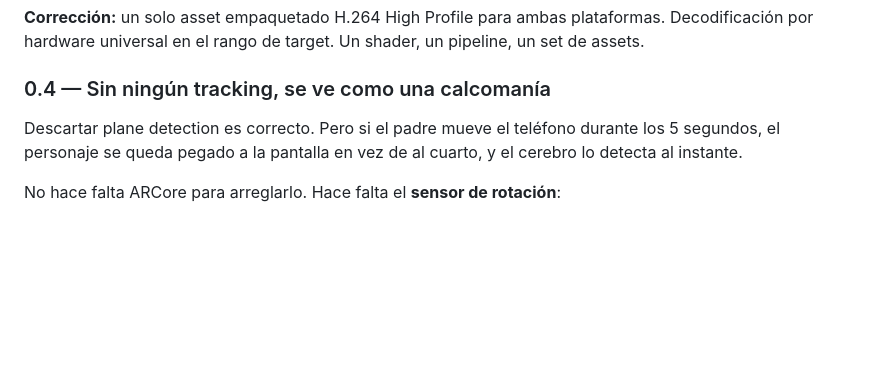
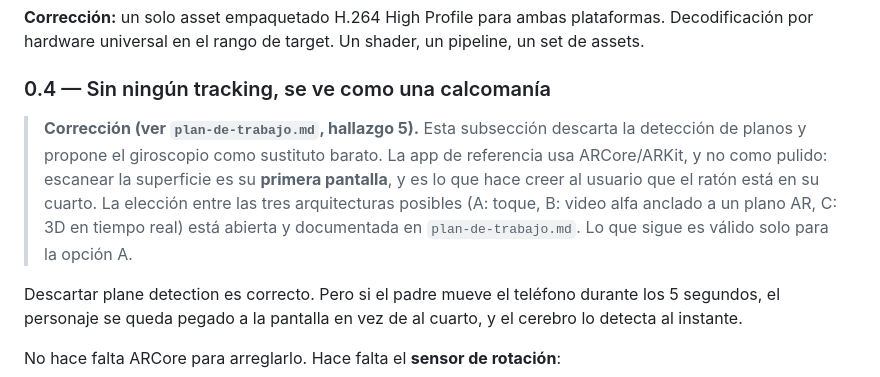
Before and after one commit to yesithv/raton-pedro-app, a Markdown page: docs/arquitectura.md, the part around the change. Drawn GitHub-style; blank space fills up the shorter version.

Commit message:
docs: aplicar la nota de correccion a la seccion 0.4
El commit anterior (58ea47c) describe esta nota en su mensaje pero no la
incluye en el diff: el script que la insertaba fallo su asercion porque
el encabezado real dice "se ve como una calcomania" y no "se va a ver
como una calcomania", y el commit corrio igual. Este commit aplica lo que
faltaba; el mensaje de 58ea47c queda inexacto en ese punto.

Co-Authored-By: Claude Opus 5 <noreply@anthropic.com>
Claude-Session: https://claude.ai/code/session_01EcMcK2hBpcxYKtyiEZ7LmC

```diff
--- a/docs/arquitectura.md
+++ b/docs/arquitectura.md
@@ -61,6 +61,14 @@ Decodificación por hardware universal en el rango de target. Un shader, un pipe
 un set de assets.
 
 ### 0.4 — Sin ningún tracking, se ve como una calcomanía
+
+> **Corrección (ver `plan-de-trabajo.md`, hallazgo 5).** Esta subsección descarta la
+> detección de planos y propone el giroscopio como sustituto barato. La app de referencia
+> usa ARCore/ARKit, y no como pulido: escanear la superficie es su **primera pantalla**, y
+> es lo que hace creer al usuario que el ratón está en su cuarto. La elección entre las
+> tres arquitecturas posibles (A: toque, B: video alfa anclado a un plano AR, C: 3D en
+> tiempo real) está abierta y documentada en `plan-de-trabajo.md`. Lo que sigue es válido
+> solo para la opción A.
 
 Descartar plane detection es correcto. Pero si el padre mueve el teléfono durante los
 5 segundos, el personaje se queda pegado a la pantalla en vez de al cuarto, y el cerebro lo
```
